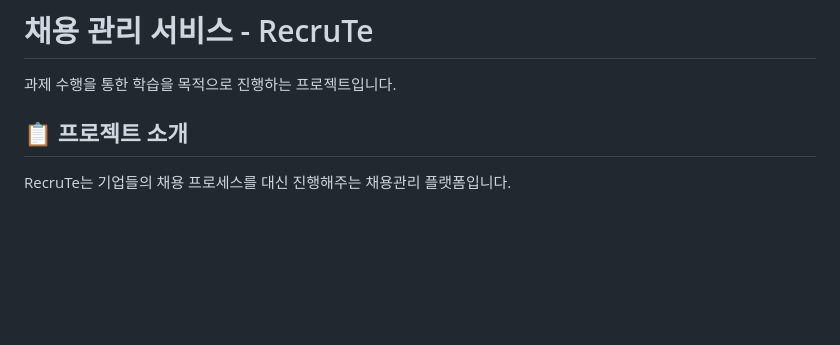
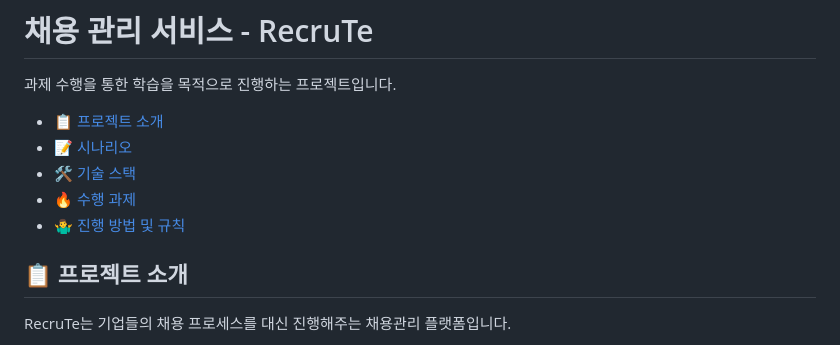
Before and after one commit to Team-RecruTe/RecruTe-Service, a Markdown page: README.md, the part around the change. GitHub-like rendering; blank space fills up the shorter version.

Commit message:
Docs: README 목차 추가
(##) 제목에 대한 목차 추기

```diff
--- a/README.md
+++ b/README.md
@@ -1,6 +1,12 @@
 # 채용 관리 서비스 - RecruTe
 
 과제 수행을 통한 학습을 목적으로 진행하는 프로젝트입니다.
+
+- [📋 프로젝트 소개](#-프로젝트-소개)
+- [📝 시나리오](#-시나리오)
+- [🛠️ 기술 스택](#%EF%B8%8F-기술-스택)
+- [🔥 수행 과제](#-수행-과제)
+- [🤷‍♂️ 진행 방법 및 규칙](#%EF%B8%8F-진행-방법-및-규칙)
 
 ## 📋 프로젝트 소개
 
```
